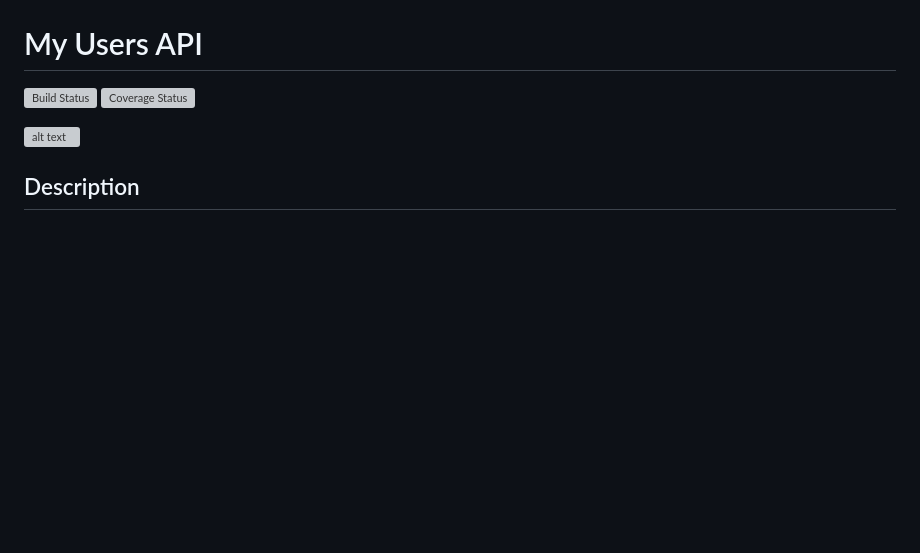
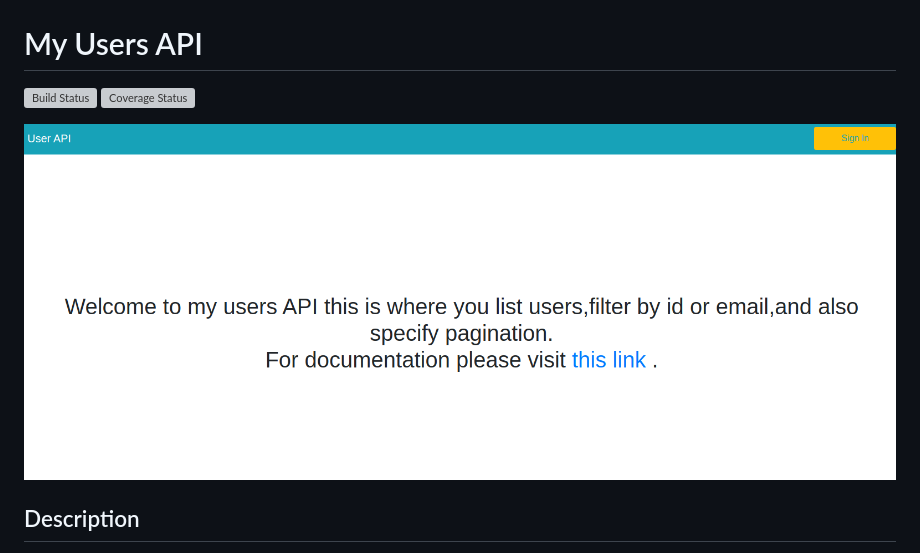
Before and after one commit to HASSAN1A/my_users_api, a Markdown page: README.md, the part around the change. GitHub-like rendering; pictures changed too: app.png; blank space fills up the shorter version; grey boxes are pictures that could not be loaded.

Commit message:
Add an image

```diff
--- a/README.md
+++ b/README.md
@@ -2,7 +2,7 @@
 
 [![Build Status](https://app.travis-ci.com/HASSAN1A/my_users_api.svg?branch=main)](https://app.travis-ci.com/github/HASSAN1A/my_users_api) [![Coverage Status](https://coveralls.io/repos/github/HASSAN1A/my_users_api/badge.svg?branch=main)](https://coveralls.io/github/HASSAN1A/my_users_api?branch=main)
 
-![alt text](ap.png)
+![alt text](app.png)
 
 ## Description
 This is a flask multi-user REST API endpoint backend application where a user can sign up,log in get a a token and consume backend service using the provided endpoints.
```
